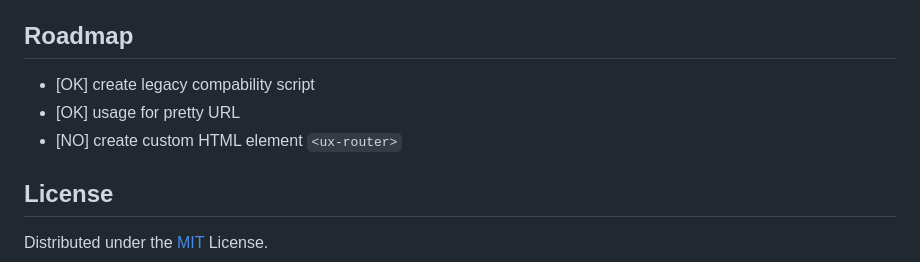
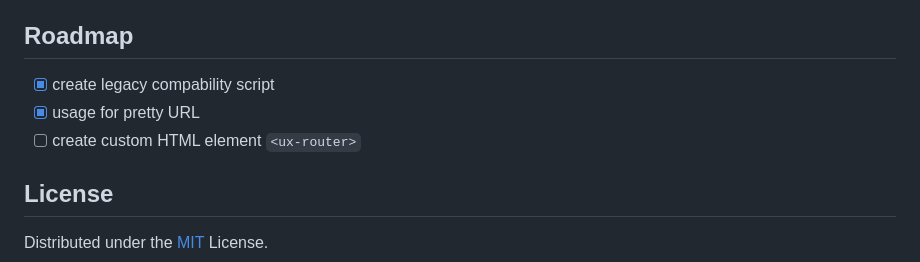
Before and after one commit to jlongyam/router, a Markdown page: README.md, the part around the change. GitHub-like rendering.

Commit message:
docs: update README

```diff
--- a/README.md
+++ b/README.md
@@ -272,9 +272,9 @@ The resources you find helpful and would like to give credit to
 
 ## Roadmap
 
-- [OK] create legacy compability script
-- [OK] usage for pretty URL
-- [NO] create custom HTML element `<ux-router>`
+- [X] create legacy compability script
+- [X] usage for pretty URL
+- [ ] create custom HTML element `<ux-router>`
 
 ## License
 
```
